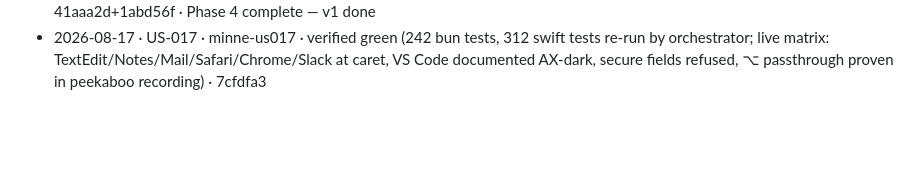
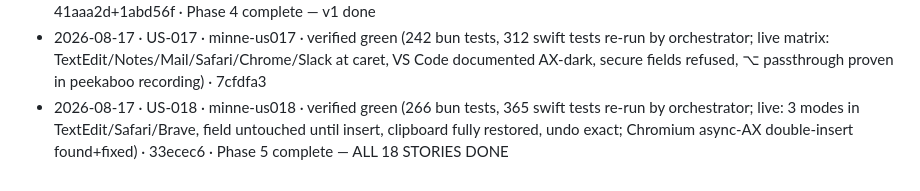
Before and after one commit to mandgie/minne, a Markdown page: tasks/progress.md, the part around one of its changes. Drawn GitHub-style; blank space fills up the shorter version.

Commit message:
progress: US-018 verified — Phase 5 complete, all 18 stories done
Co-Authored-By: Claude Fable 5 <noreply@anthropic.com>

```diff
--- a/tasks/progress.md
+++ b/tasks/progress.md
@@ -54,3 +54,4 @@ Legend: `[ ]` todo · `[~]` in flight · `[x]` verified & committed
 - 2026-08-17 · US-015 · minne-us015 · verified green (242 bun tests, 261 swift tests re-run by orchestrator; agent live checks: blacklist edit hits running engine, retention prunes at once, typed wipe re-seeds + auth flips; orchestrator screenshots: Account + Privacy sections) · cb0ee18
 - 2026-08-17 · US-016 · minne-us016 · verified green (242 bun tests, 261 swift tests; unsigned dmg e2e + orchestrator-found seal gap fixed by always ad-hoc signing, strict --deep verify passes on app and dmg contents; workflows actionlint-clean) · 41aaa2d+1abd56f · Phase 4 complete — v1 done
 - 2026-08-17 · US-017 · minne-us017 · verified green (242 bun tests, 312 swift tests re-run by orchestrator; live matrix: TextEdit/Notes/Mail/Safari/Chrome/Slack at caret, VS Code documented AX-dark, secure fields refused, ⌥ passthrough proven in peekaboo recording) · 7cfdfa3
+- 2026-08-17 · US-018 · minne-us018 · verified green (266 bun tests, 365 swift tests re-run by orchestrator; live: 3 modes in TextEdit/Safari/Brave, field untouched until insert, clipboard fully restored, undo exact; Chromium async-AX double-insert found+fixed) · 33ecec6 · Phase 5 complete — ALL 18 STORIES DONE
```
Also changed, not shown: other parts of tasks/progress.md (+1 -1 lines).
